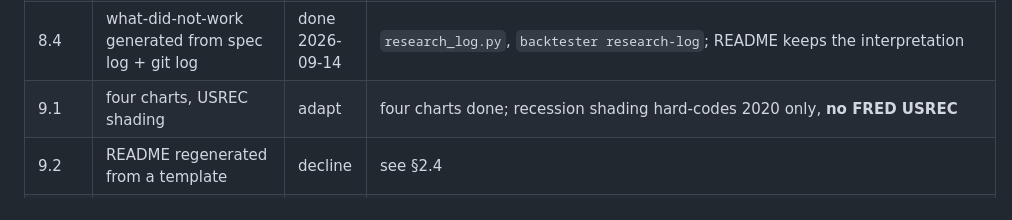
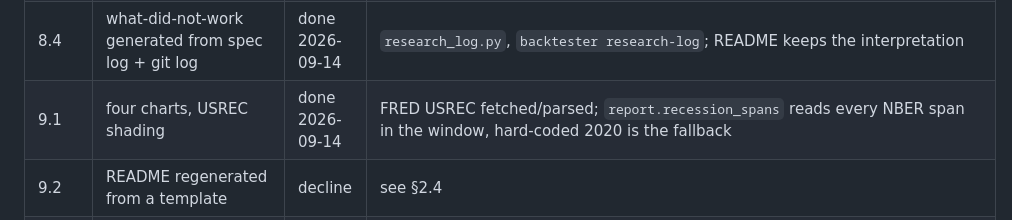
Before and after one commit to uty101/Cross-Sectional-Factor-Backtester, a Markdown page: decisions/build_plan_gap_analysis.md, the part around the change. Drawn GitHub-style.

```diff
--- a/decisions/build_plan_gap_analysis.md
+++ b/decisions/build_plan_gap_analysis.md
@@ -52,7 +52,7 @@ and this directory is the plan's `decisions/`.
 | 8.2 | delisting sensitivity `drop` / `terminal −30%` | done 2026-09-14 | `prices.terminal_returns`, `backtester delisting`, variant column in results.md; nine names, ≤ 0.01 Sharpe |
 | 8.3 | weighting gap on SMB | done 2026-09-14 | `stats.weighting_gap`, `reports/weighting_gap.csv`; R² ≤ 0.035 |
 | 8.4 | what-did-not-work generated from spec log + git log | done 2026-09-14 | `research_log.py`, `backtester research-log`; README keeps the interpretation |
-| 9.1 | four charts, USREC shading | adapt | four charts done; recession shading hard-codes 2020 only, **no FRED USREC** |
+| 9.1 | four charts, USREC shading | done 2026-09-14 | FRED USREC fetched/parsed; `report.recession_spans` reads every NBER span in the window, hard-coded 2020 is the fallback |
 | 9.2 | README regenerated from a template | decline | see §2.4 |
 | 9.3 | methodology PDF via pandoc | done | `methodology.py` via fpdf2; no pandoc on this machine |
 | 10.x | Dagster, incremental, recompute check, asset checks | new | |
```
Also changed, not shown: CLAUDE.md (+1 -1 lines), README.md (+1 -1 lines), reports/figures/chart2_rolling_ic.png, 5 other files.
